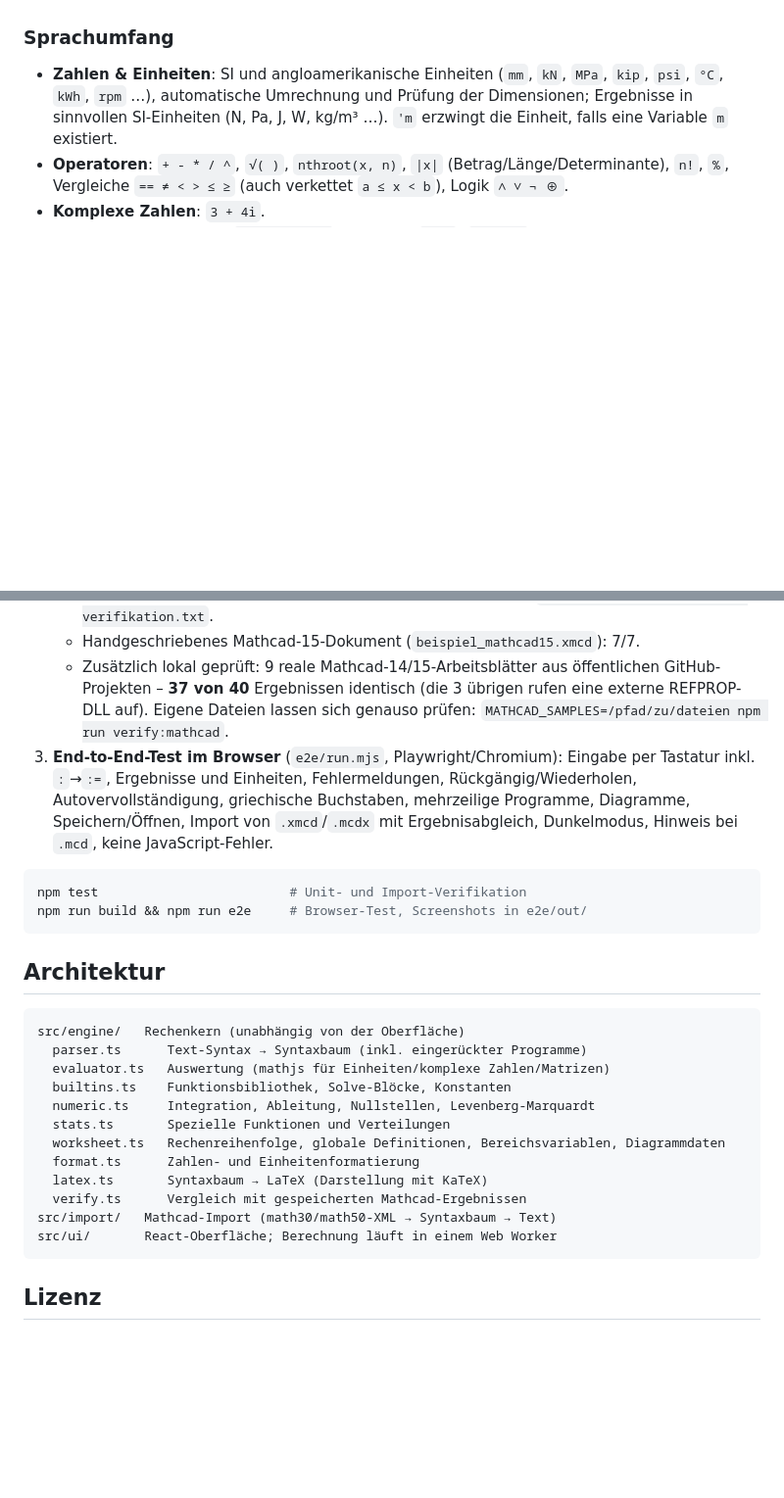
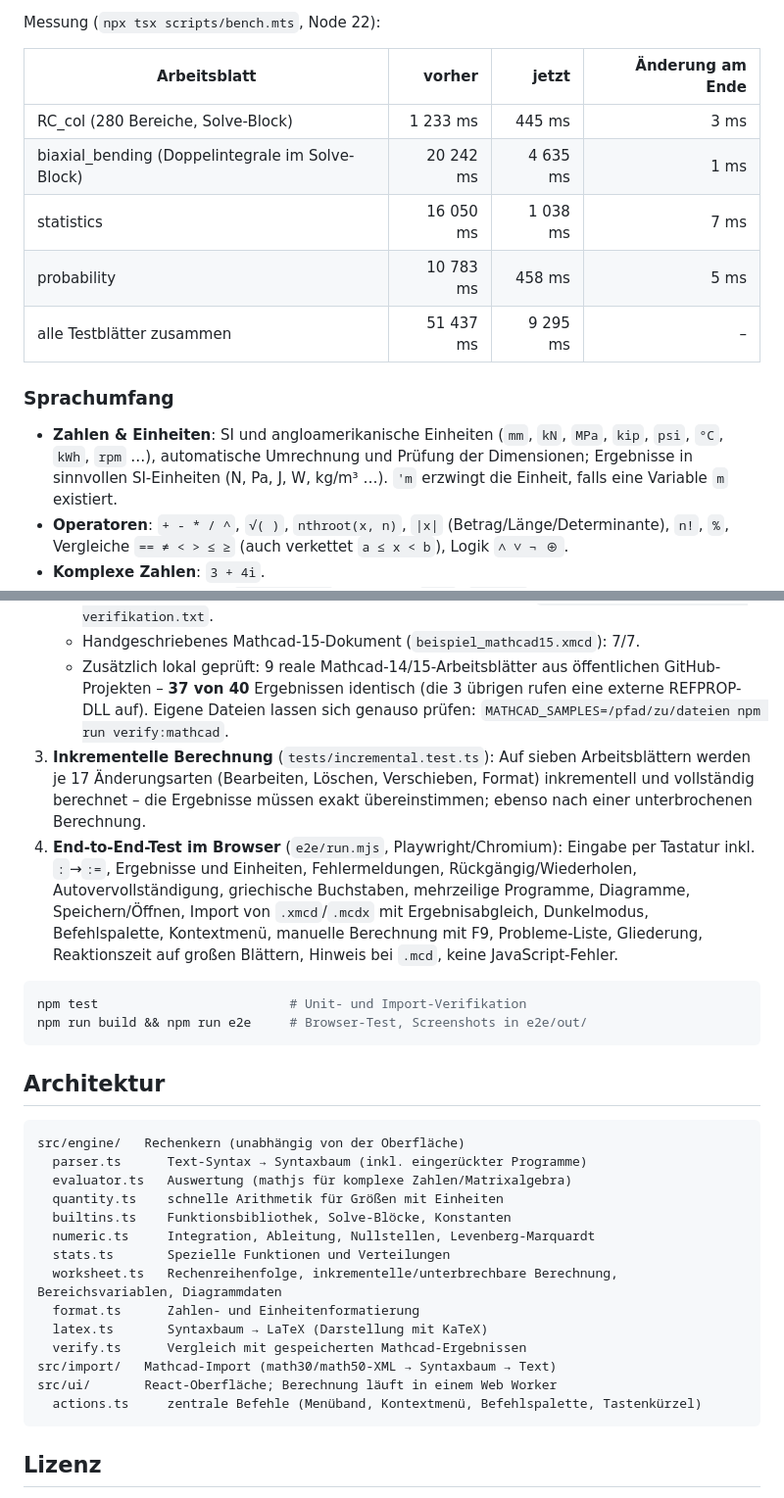
Before and after one commit to Alex1977-code/Mathcad, a Markdown page: README.md, 2 parts joined by grey strips. Shown at 98% size. Drawn GitHub-style; blank space fills up the shorter version.

````diff
--- a/README.md
+++ b/README.md
@@ -40,3 +55,12 @@ Weitere Tastenkürzel: `Strg+Z/Y` (Rückgängig/Wiederholen), `Strg+C/X/V/D` (Ko
+Messung (`npx tsx scripts/bench.mts`, Node 22):
+
+| Arbeitsblatt | vorher | jetzt | Änderung am Ende |
+|---|---:|---:|---:|
+| RC_col (280 Bereiche, Solve-Block) | 1 233 ms | 445 ms | 3 ms |
+| biaxial_bending (Doppelintegrale im Solve-Block) | 20 242 ms | 4 635 ms | 1 ms |
+| statistics | 16 050 ms | 1 038 ms | 7 ms |
+| probability | 10 783 ms | 458 ms | 5 ms |
+| alle Testblätter zusammen | 51 437 ms | 9 295 ms | – |
 
 ### Sprachumfang
 
@@ -81,7 +105,8 @@ Die Ergebnisse wurden auf mehreren Ebenen geprüft:
    - 36 Mathcad-Prime-Dateien (`tests/fixtures/mathcad/prime`, MIT-Lizenz, aus [mcad2py](https://github.com/ChristianCruger/mcad2py)): **502 von 570** gespeicherten Ergebnissen reproduziert (88 %); 19 Dateien zu 100 %, darunter Stahlbeton-Nachweise mit Doppelintegralen und Solve-Blöcken (`RC_col` 87/87, `biaxial_bending` 4/4). Die übrigen Abweichungen betreffen fast ausschließlich nicht unterstützte Spezialfunktionen, eingebundene fremde Arbeitsblätter und Zufallszahlen (Mathcads Zufallsgenerator ist nicht nachbildbar; solche Ergebnisse werden vom Abgleich ausgenommen). Die vollständige Liste schreibt der Test nach `test-results/mathcad-prime-verifikation.txt`.
    - Handgeschriebenes Mathcad-15-Dokument (`beispiel_mathcad15.xmcd`): 7/7.
    - Zusätzlich lokal geprüft: 9 reale Mathcad-14/15-Arbeitsblätter aus öffentlichen GitHub-Projekten – **37 von 40** Ergebnissen identisch (die 3 übrigen rufen eine externe REFPROP-DLL auf). Eigene Dateien lassen sich genauso prüfen: `MATHCAD_SAMPLES=/pfad/zu/dateien npm run verify:mathcad`.
-3. **End-to-End-Test im Browser** (`e2e/run.mjs`, Playwright/Chromium): Eingabe per Tastatur inkl. `:`→`:=`, Ergebnisse und Einheiten, Fehlermeldungen, Rückgängig/Wiederholen, Autovervollständigung, griechische Buchstaben, mehrzeilige Programme, Diagramme, Speichern/Öffnen, Import von `.xmcd`/`.mcdx` mit Ergebnisabgleich, Dunkelmodus, Hinweis bei `.mcd`, keine JavaScript-Fehler.
+3. **Inkrementelle Berechnung** (`tests/incremental.test.ts`): Auf sieben Arbeitsblättern werden je 17 Änderungsarten (Bearbeiten, Löschen, Verschieben, Format) inkrementell und vollständig berechnet – die Ergebnisse müssen exakt übereinstimmen; ebenso nach einer unterbrochenen Berechnung.
+4. **End-to-End-Test im Browser** (`e2e/run.mjs`, Playwright/Chromium): Eingabe per Tastatur inkl. `:`→`:=`, Ergebnisse und Einheiten, Fehlermeldungen, Rückgängig/Wiederholen, Autovervollständigung, griechische Buchstaben, mehrzeilige Programme, Diagramme, Speichern/Öffnen, Import von `.xmcd`/`.mcdx` mit Ergebnisabgleich, Dunkelmodus, Befehlspalette, Kontextmenü, manuelle Berechnung mit F9, Probleme-Liste, Gliederung, Reaktionszeit auf großen Blättern, Hinweis bei `.mcd`, keine JavaScript-Fehler.
 
 ```bash
 npm test                         # Unit- und Import-Verifikation
@@ -93,16 +118,18 @@ npm run build && npm run e2e     # Browser-Test, Screenshots in e2e/out/
 ```
 src/engine/   Rechenkern (unabhängig von der Oberfläche)
   parser.ts      Text-Syntax → Syntaxbaum (inkl. eingerückter Programme)
-  evaluator.ts   Auswertung (mathjs für Einheiten/komplexe Zahlen/Matrizen)
+  evaluator.ts   Auswertung (mathjs für komplexe Zahlen/Matrixalgebra)
+  quantity.ts    schnelle Arithmetik für Größen mit Einheiten
   builtins.ts    Funktionsbibliothek, Solve-Blöcke, Konstanten
   numeric.ts     Integration, Ableitung, Nullstellen, Levenberg-Marquardt
   stats.ts       Spezielle Funktionen und Verteilungen
-  worksheet.ts   Rechenreihenfolge, globale Definitionen, Bereichsvariablen, Diagrammdaten
+  worksheet.ts   Rechenreihenfolge, inkrementelle/unterbrechbare Berechnung, Bereichsvariablen, Diagrammdaten
   format.ts      Zahlen- und Einheitenformatierung
   latex.ts       Syntaxbaum → LaTeX (Darstellung mit KaTeX)
   verify.ts      Vergleich mit gespeicherten Mathcad-Ergebnissen
 src/import/   Mathcad-Import (math30/math50-XML → Syntaxbaum → Text)
 src/ui/       React-Oberfläche; Berechnung läuft in einem Web Worker
+  actions.ts     zentrale Befehle (Menüband, Kontextmenü, Befehlspalette, Tastenkürzel)
 ```
 
 ## Lizenz
````
Also changed, not shown: other parts of README.md (+18 -3 lines), docs/screenshot-beispiel.png, docs/screenshot-import.png, docs/screenshot-menueband.png (added), 14 other files.
